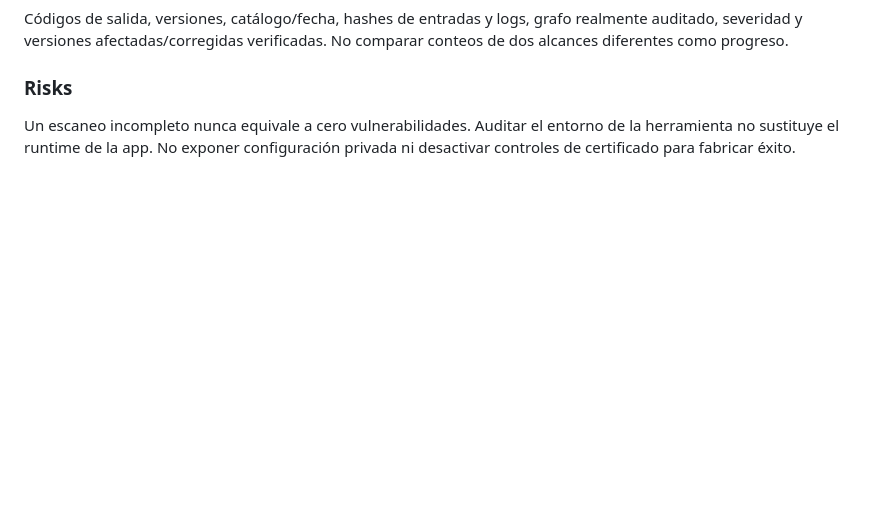
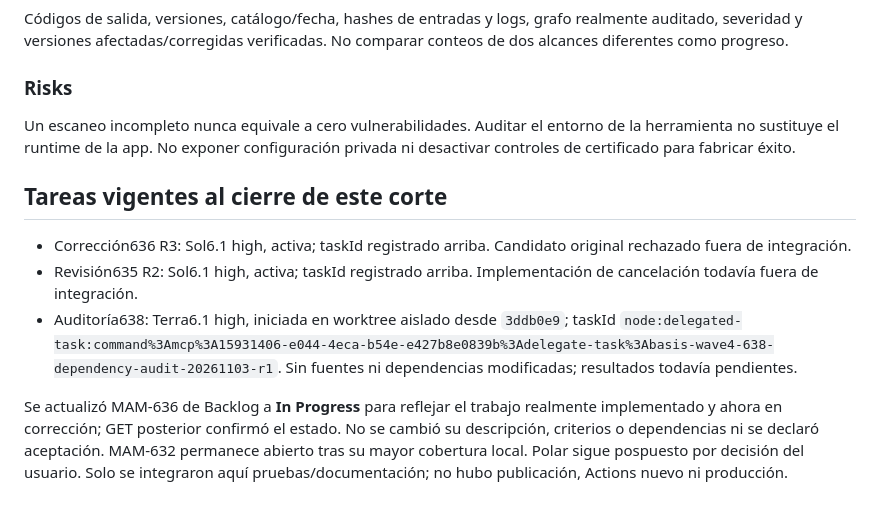
Before and after one commit to Mamut1195/django_basis_trainning_app, a Markdown page: docs/tickets/WAVE4_PLAN_2026-11-03.md, the part around the change. Rendered like a GitHub page; blank space fills up the shorter version.

Commit message:
docs: track active evaluator fixes cancellation review and dependency audit

```diff
--- a/docs/tickets/WAVE4_PLAN_2026-11-03.md
+++ b/docs/tickets/WAVE4_PLAN_2026-11-03.md
@@ -160,3 +160,11 @@ Códigos de salida, versiones, catálogo/fecha, hashes de entradas y logs, grafo
 
 ### Risks
 Un escaneo incompleto nunca equivale a cero vulnerabilidades. Auditar el entorno de la herramienta no sustituye el runtime de la app. No exponer configuración privada ni desactivar controles de certificado para fabricar éxito.
+
+## Tareas vigentes al cierre de este corte
+
+- Corrección636 R3: Sol6.1 high, activa; taskId registrado arriba. Candidato original rechazado fuera de integración.
+- Revisión635 R2: Sol6.1 high, activa; taskId registrado arriba. Implementación de cancelación todavía fuera de integración.
+- Auditoría638: Terra6.1 high, iniciada en worktree aislado desde `3ddb0e9`; taskId `node:delegated-task:command%3Amcp%3A15931406-e044-4eca-b54e-e427b8e0839b%3Adelegate-task%3Abasis-wave4-638-dependency-audit-20261103-r1`. Sin fuentes ni dependencias modificadas; resultados todavía pendientes.
+
+Se actualizó MAM-636 de Backlog a **In Progress** para reflejar el trabajo realmente implementado y ahora en corrección; GET posterior confirmó el estado. No se cambió su descripción, criterios o dependencias ni se declaró aceptación. MAM-632 permanece abierto tras su mayor cobertura local. Polar sigue pospuesto por decisión del usuario. Solo se integraron aquí pruebas/documentación; no hubo publicación, Actions nuevo ni producción.
```
